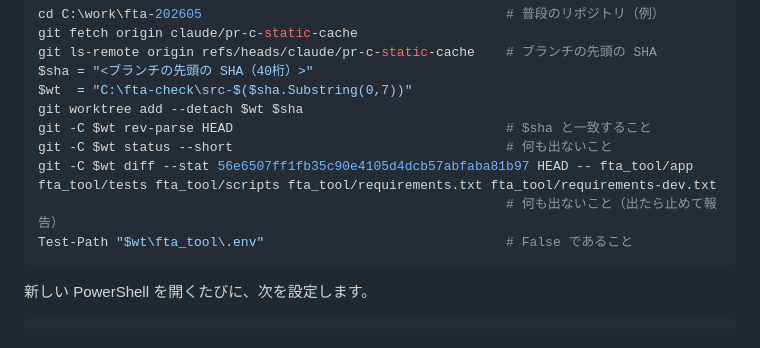
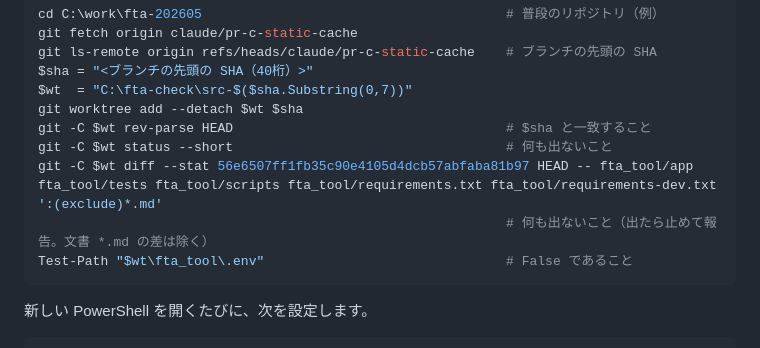
Before and after one commit to fujihara-masaki/fta-202605, a Markdown page: fta_tool/docs/manual-check-pr-c.md, the part around the change. Rendered like a GitHub page.

Commit message:
docs: manual-check-pr-c, the code check against 56e6507 leaves out *.md
Co-Authored-By: Claude Opus 5.5 <noreply@anthropic.com>
Claude-Session: https://claude.ai/code/session_01PqioDG526EaBsr1QX6EdEb

````diff
--- a/fta_tool/docs/manual-check-pr-c.md
+++ b/fta_tool/docs/manual-check-pr-c.md
@@ -37,8 +37,8 @@ $wt  = "C:\fta-check\src-$($sha.Substring(0,7))"
 git worktree add --detach $wt $sha
 git -C $wt rev-parse HEAD                                   # $sha と一致すること
 git -C $wt status --short                                   # 何も出ないこと
-git -C $wt diff --stat 56e6507ff1fb35c90e4105d4dcb57abfaba81b97 HEAD -- fta_tool/app fta_tool/tests fta_tool/scripts fta_tool/requirements.txt fta_tool/requirements-dev.txt
-                                                            # 何も出ないこと（出たら止めて報告）
+git -C $wt diff --stat 56e6507ff1fb35c90e4105d4dcb57abfaba81b97 HEAD -- fta_tool/app fta_tool/tests fta_tool/scripts fta_tool/requirements.txt fta_tool/requirements-dev.txt ':(exclude)*.md'
+                                                            # 何も出ないこと（出たら止めて報告。文書 *.md の差は除く）
 Test-Path "$wt\fta_tool\.env"                               # False であること
 ```
 
````
